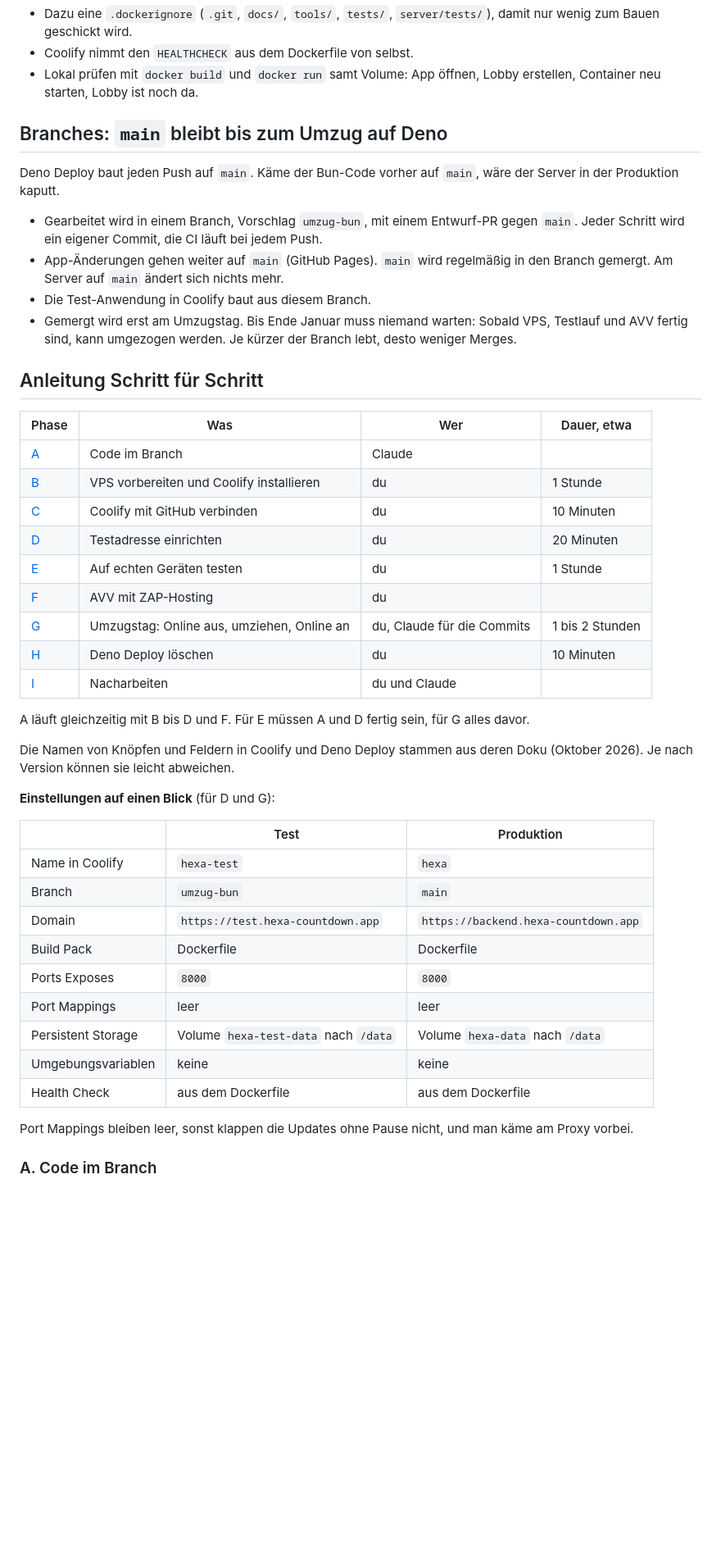
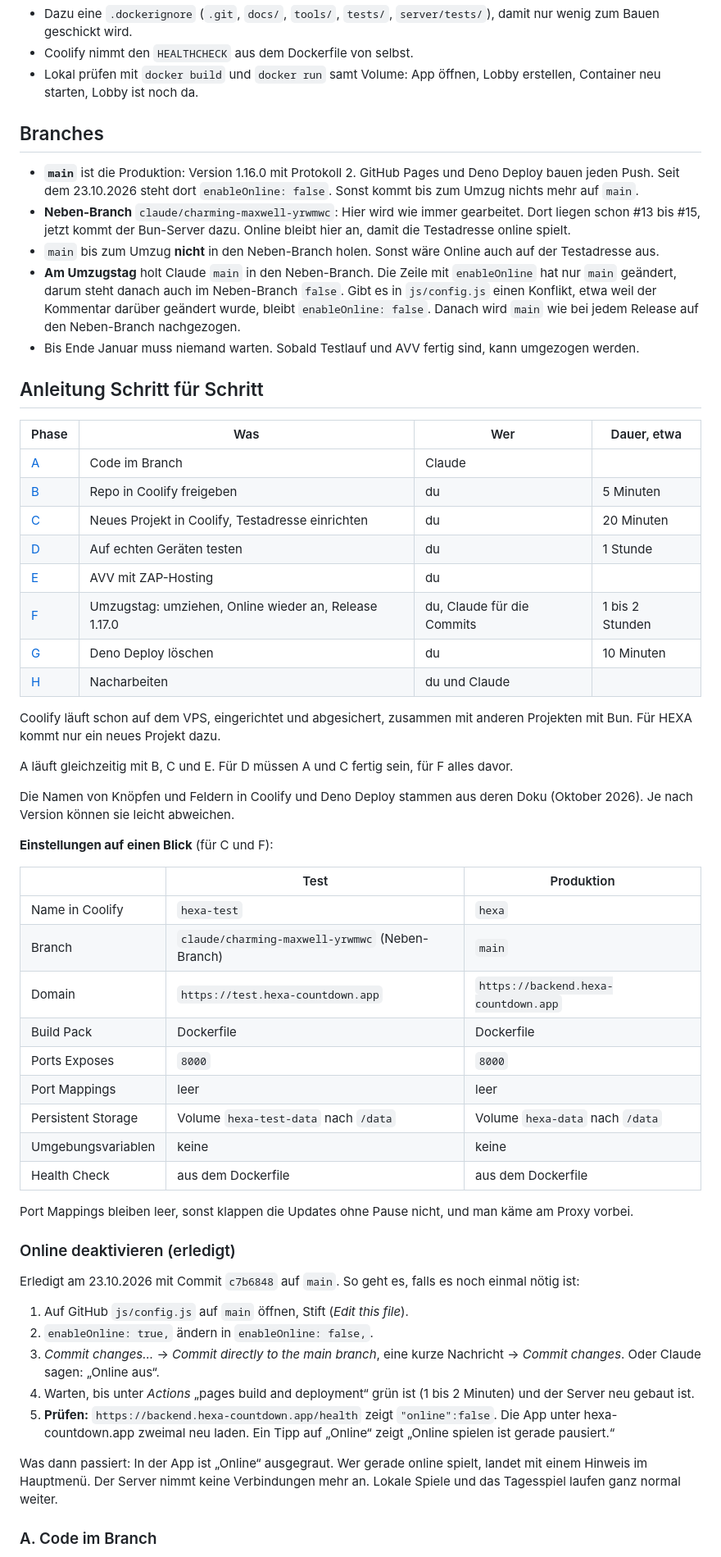
Before and after one commit to unpacked-dev/hexa, a Markdown page: docs/umzug-konzept.md, the part around one of its changes. Shown at 82% size. Drawn GitHub-style; blank space fills up the shorter version.

```diff
--- a/docs/umzug-konzept.md
+++ b/docs/umzug-konzept.md
@@ -186,39 +190,39 @@ CMD ["bun", "server/main.js"]
 - Coolify nimmt den `HEALTHCHECK` aus dem Dockerfile von selbst.
 - Lokal prüfen mit `docker build` und `docker run` samt Volume: App öffnen, Lobby erstellen, Container neu starten, Lobby ist noch da.
 
-## Branches: `main` bleibt bis zum Umzug auf Deno
+## Branches
 
-Deno Deploy baut jeden Push auf `main`. Käme der Bun-Code vorher auf `main`, wäre der Server in der Produktion kaputt.
-
-- Gearbeitet wird in einem Branch, Vorschlag `umzug-bun`, mit einem Entwurf-PR gegen `main`. Jeder Schritt wird ein eigener Commit, die CI läuft bei jedem Push.
-- App-Änderungen gehen weiter auf `main` (GitHub Pages). `main` wird regelmäßig in den Branch gemergt. Am Server auf `main` ändert sich nichts mehr.
-- Die Test-Anwendung in Coolify baut aus diesem Branch.
-- Gemergt wird erst am Umzugstag. Bis Ende Januar muss niemand warten: Sobald VPS, Testlauf und AVV fertig sind, kann umgezogen werden. Je kürzer der Branch lebt, desto weniger Merges.
+- **`main`** ist die Produktion: Version 1.16.0 mit Protokoll 2. GitHub Pages und Deno Deploy bauen jeden Push. Seit dem 23.10.2026 steht dort `enableOnline: false`. Sonst kommt bis zum Umzug nichts mehr auf `main`.
+- **Neben-Branch** `claude/charming-maxwell-yrwmwc`: Hier wird wie immer gearbeitet. Dort liegen schon #13 bis #15, jetzt kommt der Bun-Server dazu. Online bleibt hier an, damit die Testadresse online spielt.
+- `main` bis zum Umzug **nicht** in den Neben-Branch holen. Sonst wäre Online auch auf der Testadresse aus.
+- **Am Umzugstag** holt Claude `main` in den Neben-Branch. Die Zeile mit `enableOnline` hat nur `main` geändert, darum steht danach auch im Neben-Branch `false`. Gibt es in `js/config.js` einen Konflikt, etwa weil der Kommentar darüber geändert wurde, bleibt `enableOnline: false`. Danach wird `main` wie bei jedem Release auf den Neben-Branch nachgezogen.
+- Bis Ende Januar muss niemand warten. Sobald Testlauf und AVV fertig sind, kann umgezogen werden.
 
 ## Anleitung Schritt für Schritt
 
 | Phase | Was | Wer | Dauer, etwa |
 |---|---|---|---|
 | [A](#a-code-im-branch) | Code im Branch | Claude | |
-| [B](#b-vps-vorbereiten-und-coolify-installieren) | VPS vorbereiten und Coolify installieren | du | 1 Stunde |
-| [C](#c-coolify-mit-github-verbinden) | Coolify mit GitHub verbinden | du | 10 Minuten |
-| [D](#d-testadresse-einrichten) | Testadresse einrichten | du | 20 Minuten |
-| [E](#e-auf-echten-geräten-testen) | Auf echten Geräten testen | du | 1 Stunde |
-| [F](#f-avv-mit-zap-hosting) | AVV mit ZAP-Hosting | du | |
-| [G](#g-umzugstag) | Umzugstag: Online aus, umziehen, Online an | du, Claude für die Commits | 1 bis 2 Stunden |
-| [H](#h-deno-deploy-löschen) | Deno Deploy löschen | du | 10 Minuten |
-| [I](#i-nacharbeiten) | Nacharbeiten | du und Claude | |
+| [B](#b-repo-in-coolify-freigeben) | Repo in Coolify freigeben | du | 5 Minuten |
+| [C](#c-testadresse-einrichten) | Neues Projekt in Coolify, Testadresse einrichten | du | 20 Minuten |
+| [D](#d-auf-echten-geräten-testen) | Auf echten Geräten testen | du | 1 Stunde |
+| [E](#e-avv-mit-zap-hosting) | AVV mit ZAP-Hosting | du | |
+| [F](#f-umzugstag) | Umzugstag: umziehen, Online wieder an, Release 1.17.0 | du, Claude für die Commits | 1 bis 2 Stunden |
+| [G](#g-deno-deploy-löschen) | Deno Deploy löschen | du | 10 Minuten |
+| [H](#h-nacharbeiten) | Nacharbeiten | du und Claude | |
 
-A läuft gleichzeitig mit B bis D und F. Für E müssen A und D fertig sein, für G alles davor.
+Coolify läuft schon auf dem VPS, eingerichtet und abgesichert, zusammen mit anderen Projekten mit Bun. Für HEXA kommt nur ein neues Projekt dazu.
+
+A läuft gleichzeitig mit B, C und E. Für D müssen A und C fertig sein, für F alles davor.
 
 Die Namen von Knöpfen und Feldern in Coolify und Deno Deploy stammen aus deren Doku (Oktober 2026). Je nach Version können sie leicht abweichen.
 
-**Einstellungen auf einen Blick** (für D und G):
+**Einstellungen auf einen Blick** (für C und F):
 
 | | Test | Produktion |
 |---|---|---|
 | Name in Coolify | `hexa-test` | `hexa` |
-| Branch | `umzug-bun` | `main` |
+| Branch | `claude/charming-maxwell-yrwmwc` (Neben-Branch) | `main` |
 | Domain | `https://test.hexa-countdown.app` | `https://backend.hexa-countdown.app` |
 | Build Pack | Dockerfile | Dockerfile |
 | Ports Exposes | `8000` | `8000` |
@@ -229,5 +233,17 @@ Die Namen von Knöpfen und Feldern in Coolify und Deno Deploy stammen aus deren
 
 Port Mappings bleiben leer, sonst klappen die Updates ohne Pause nicht, und man käme am Proxy vorbei.
 
+### Online deaktivieren (erledigt)
+
+Erledigt am 23.10.2026 mit Commit `c7b6848` auf `main`. So geht es, falls es noch einmal nötig ist:
+
+1. Auf GitHub `js/config.js` auf `main` öffnen, Stift (*Edit this file*).
+2. `enableOnline: true,` ändern in `enableOnline: false,`.
+3. *Commit changes…* → *Commit directly to the main branch*, eine kurze Nachricht → *Commit changes*. Oder Claude sagen: „Online aus“.
+4. Warten, bis unter *Actions* „pages build and deployment“ grün ist (1 bis 2 Minuten) und der Server neu gebaut ist.
+5. **Prüfen:** `https://backend.hexa-countdown.app/health` zeigt `"online":false`. Die App unter hexa-countdown.app zweimal neu laden. Ein Tipp auf „Online“ zeigt „Online spielen ist gerade pausiert.“
+
+Was dann passiert: In der App ist „Online“ ausgegraut. Wer gerade online spielt, landet mit einem Hinweis im Hauptmenü. Der Server nimmt keine Verbindungen mehr an. Lokale Spiele und das Tagesspiel laufen ganz normal weiter.
+
 ### A. Code im Branch
 
```
Also changed, not shown: other parts of docs/umzug-konzept.md (+60 -110 lines).
